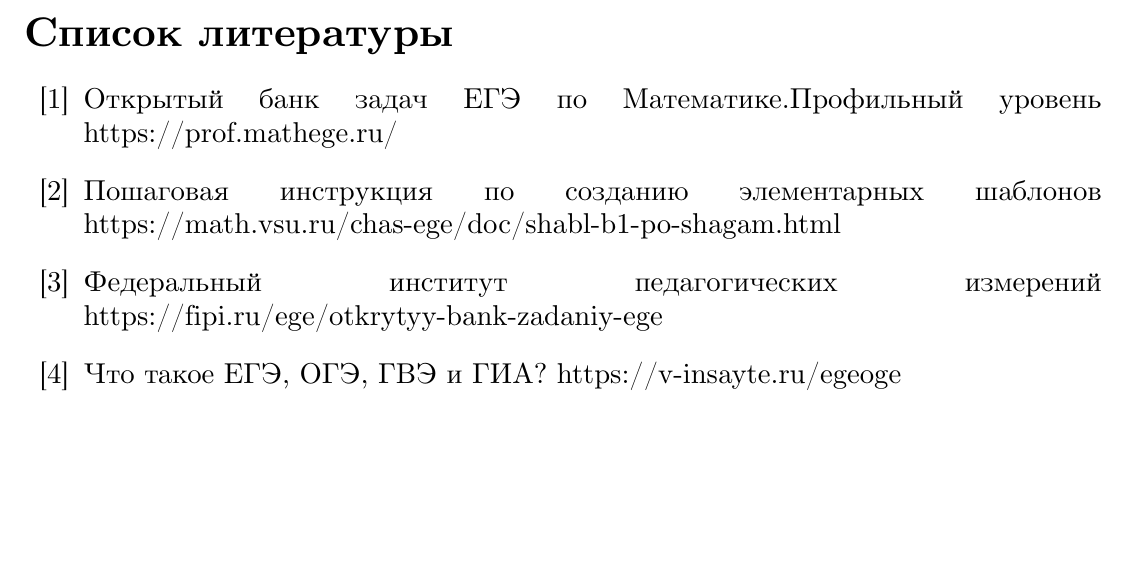
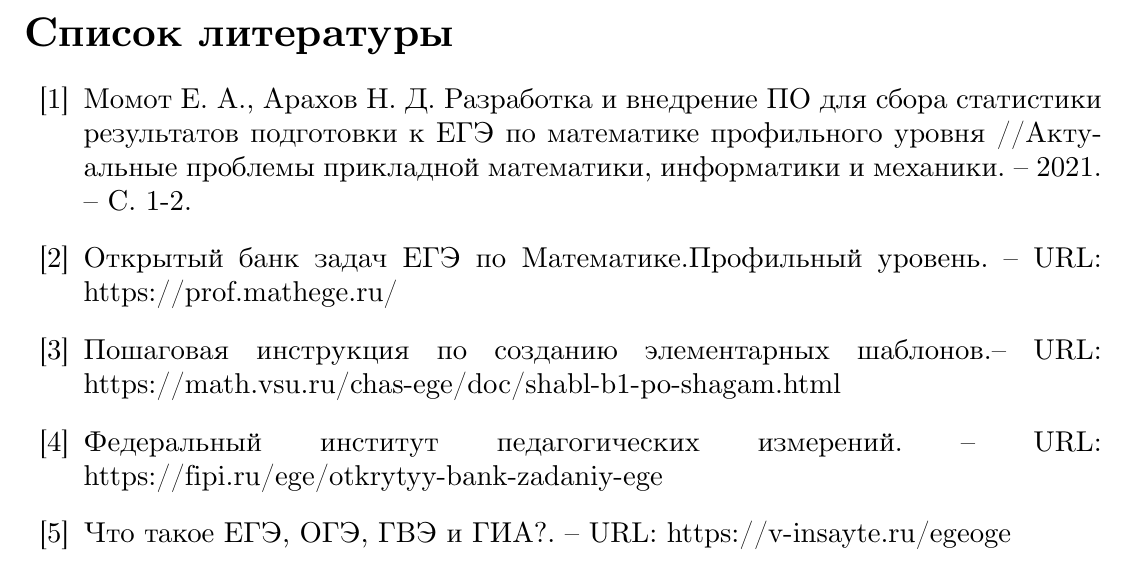
Before and after one commit to SugarHedgehog/Kursach_2, a LaTeX document (All_text.tex, which reads bibliography.tex): part of page 29 of 29, cut so that both start at the same text, the shorter picture padded with empty space. Compiled offline with XeLaTeX.

Commit message:
Полный комплект ссылок

```diff
--- a/bibliography.tex
+++ b/bibliography.tex
@@ -1,6 +1,7 @@
 \begin{thebibliography}{10}
-    \bibitem{egemath}Открытый банк задач ЕГЭ по Математике.Профильный уровень https://prof.mathege.ru/
-    \bibitem{chasi}Пошаговая инструкция по созданию элементарных шаблонов https://math.vsu.ru/chas-ege/doc/shabl-b1-po-shagam.html
-    \bibitem{fipi}Федеральный институт педагогических измерений https://fipi.ru/ege/otkrytyy-bank-zadaniy-ege
-    \bibitem{ege} Что такое ЕГЭ, ОГЭ, ГВЭ и ГИА? https://v-insayte.ru/egeoge
-    \end{thebibliography}
+    \bibitem{chasdok1} Момот Е. А., Арахов Н. Д. Разработка и внедрение ПО для сбора статистики результатов подготовки к ЕГЭ по математике профильного уровня //Актуальные проблемы прикладной математики, информатики и механики. – 2021. – С. 1-2.
+    \bibitem{egemath}Открытый банк задач ЕГЭ по Математике.Профильный уровень. – URL:  https://prof.mathege.ru/
+    \bibitem{chasi}Пошаговая инструкция по созданию элементарных шаблонов.– URL:  https://math.vsu.ru/chas-ege/doc/shabl-b1-po-shagam.html
+    \bibitem{fipi}Федеральный институт педагогических измерений. – URL:  https://fipi.ru/ege/otkrytyy-bank-zadaniy-ege
+    \bibitem{ege} Что такое ЕГЭ, ОГЭ, ГВЭ и ГИА?. – URL:  https://v-insayte.ru/egeoge
+\end{thebibliography}
```
